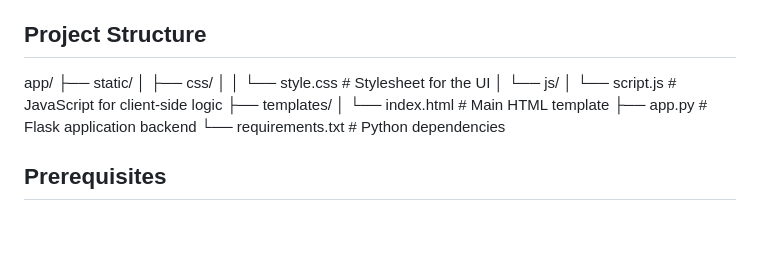
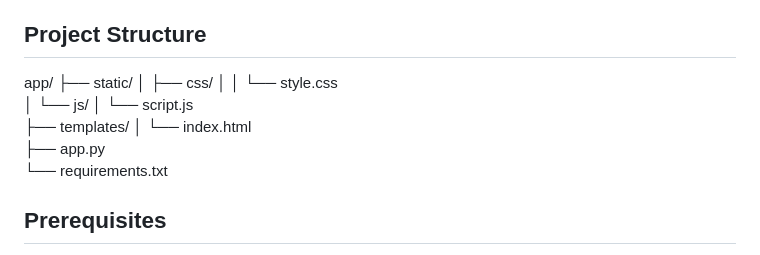
Before and after one commit to mohammed-zelmati/lingua_franca, a Markdown page: README.md, the part around the change. Drawn GitHub-style; blank space fills up the shorter version.

```diff
--- a/README.md
+++ b/README.md
@@ -17,13 +17,13 @@ The Flask Translation App is a web-based application that allows users to transl
 app/
 ├── static/
 │   ├── css/
-│   │   └── style.css        # Stylesheet for the UI
+│   │   └── style.css
 │   └── js/
-│       └── script.js        # JavaScript for client-side logic
+│       └── script.js
 ├── templates/
-│   └── index.html           # Main HTML template
-├── app.py                   # Flask application backend
-└── requirements.txt         # Python dependencies
+│   └── index.html
+├── app.py
+└── requirements.txt
 
 ## Prerequisites
 
```
